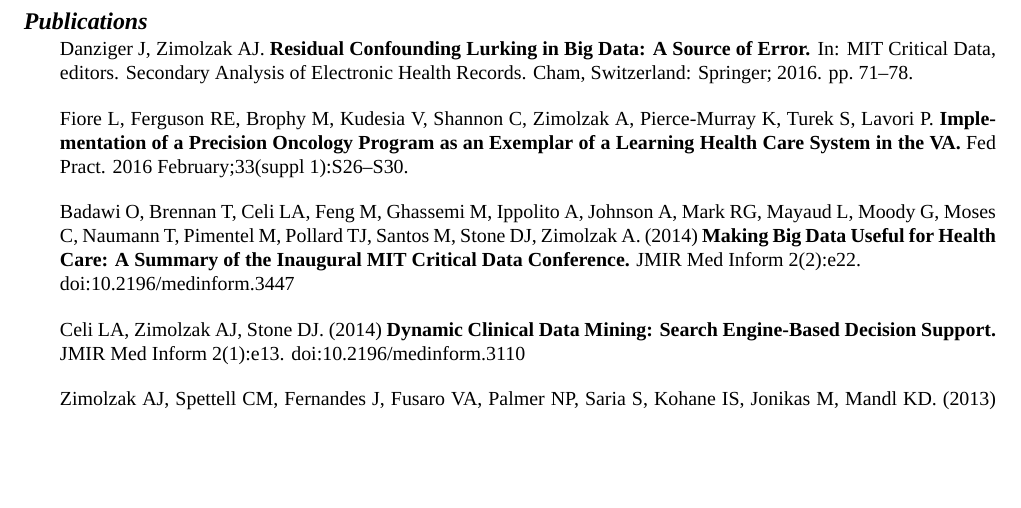
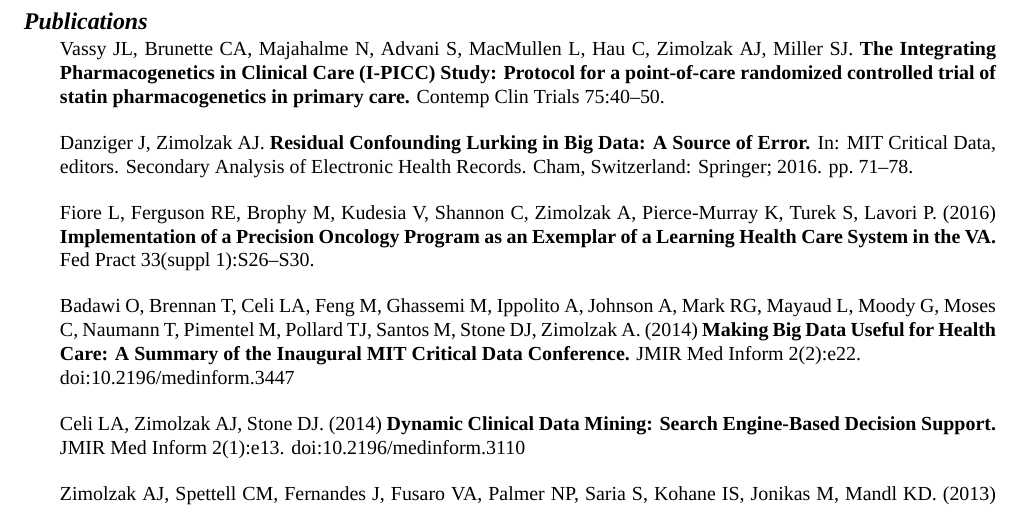
Before and after one commit to zimolzak/cv, a LaTeX CV (zimolzak-cv.tex): part of page 4 of 6, cut so that both start at the same text, the shorter picture padded with empty space. Compiled offline with XeLaTeX; a missing font is replaced by an installed copy or a similar font.

Commit message:
Contemp Clin Trials paper.

```diff
--- a/zimolzak-cv.tex
+++ b/zimolzak-cv.tex
@@ -231,16 +231,21 @@ Krak\'ow), black and white photography, Rubik's Cube, sailing (Mercury
 
 \section*{Publications}
 
+Vassy JL, Brunette CA, Majahalme N, Advani S, MacMullen L, Hau C,
+Zimolzak AJ, Miller SJ. \textbf{The Integrating Pharmacogenetics in
+  Clinical Care (I-PICC) Study: Protocol for a point-of-care
+  randomized controlled trial of statin pharmacogenetics in primary
+  care.} Contemp Clin Trials 75:40\ndash{}50.
+
 Danziger J, Zimolzak AJ. \textbf{Residual Confounding Lurking in Big
   Data: A Source of Error.} In: MIT Critical Data, editors. Secondary
 Analysis of Electronic Health Records. Cham, Switzerland: Springer;
 2016. pp.\ 71\ndash{}78.
 
 Fiore L, Ferguson RE, Brophy M, Kudesia V, Shannon C, Zimolzak A,
-Pierce-Murray K, Turek S, Lavori P. \textbf{Implementation of a
+Pierce-Murray K, Turek S, Lavori P. (2016) \textbf{Implementation of a
   Precision Oncology Program as an Exemplar of a Learning Health Care
-  System in the VA.} Fed Pract. 2016 February;33(suppl
-1):S26\ndash{}S30.
+  System in the VA.} Fed Pract 33(suppl 1):S26\ndash{}S30.
 
 Badawi O, Brennan T, Celi LA, Feng M, Ghassemi M, Ippolito A, Johnson
 A, Mark RG, Mayaud L, Moody G, Moses C, Naumann T, Pimentel M, Pollard
```
